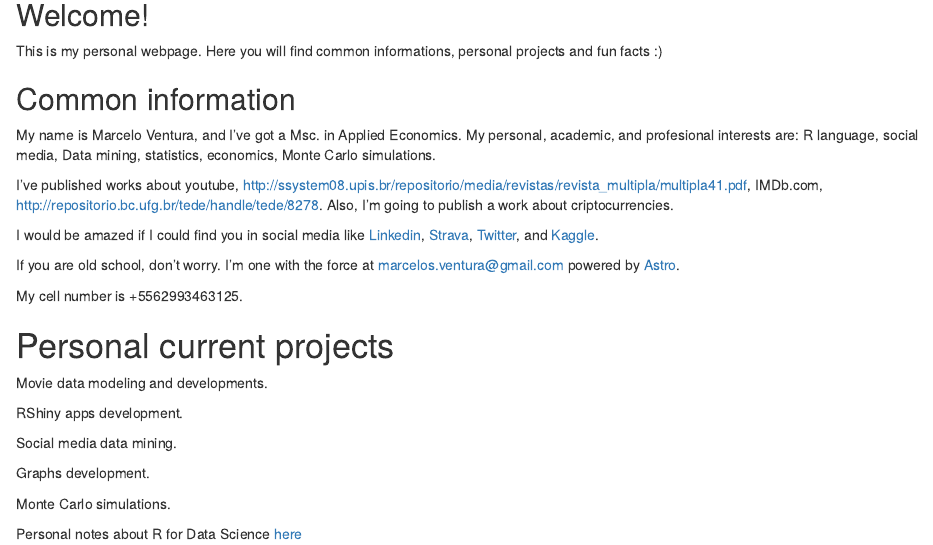
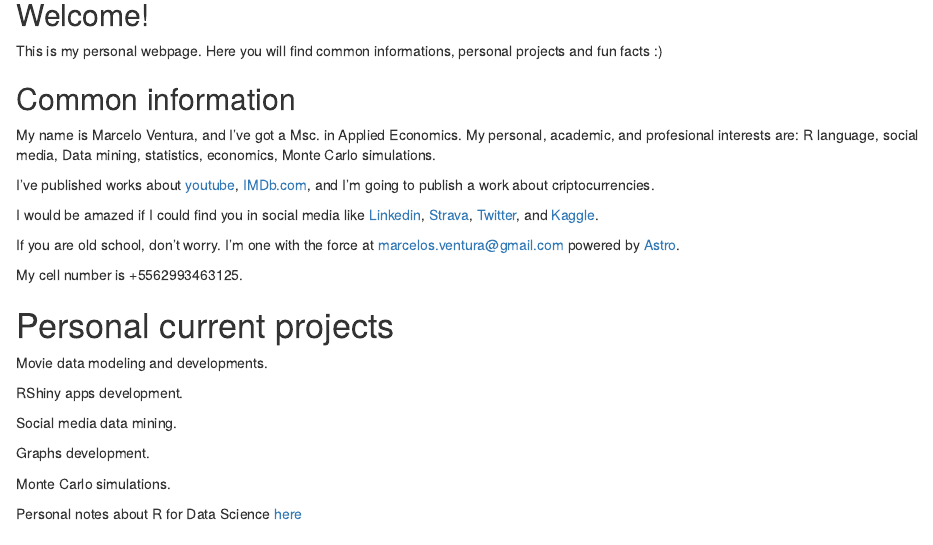
Before and after one commit to marcelo-ventura/aboutme, an R Markdown document (mypage.Rmd): the page in a window 1100 px wide, from 120 px down. Rendered offline with R 4.5, knitr and Pandoc, with nearby package versions; drawn as R Markdown's standard HTML page in place of the format the file asks for.

Commit message:
my personal info

```diff
--- a/mypage.Rmd
+++ b/mypage.Rmd
@@ -16,7 +16,7 @@ This is my personal webpage. Here you will find common informations, personal pr
 
 My name is Marcelo Ventura, and I've got a Msc. in Applied Economics. My personal, academic, and profesional interests are: R language, social media, Data mining, statistics, economics, Monte Carlo simulations.
 
-I've published works about youtube, http://ssystem08.upis.br/repositorio/media/revistas/revista_multipla/multipla41.pdf, IMDb.com, http://repositorio.bc.ufg.br/tede/handle/tede/8278. Also, I'm going to publish a work about criptocurrencies.
+I've published works about [youtube]( http://ssystem08.upis.br/repositorio/media/revistas/revista_multipla/multipla41.pdf), [IMDb.com](http://repositorio.bc.ufg.br/tede/handle/tede/8278), and I'm going to publish a work about criptocurrencies.
 
 I would be amazed if I could find you in social media like [Linkedin]( https://www.linkedin.com/in/marcelo-ventura-8542a9a6/), [Strava]( https://www.strava.com/athletes/19622799), [Twitter]( https://www.twitter.com/marcelosventura), and [Kaggle]( https://www.kaggle.com/marceloventura).
 
```
